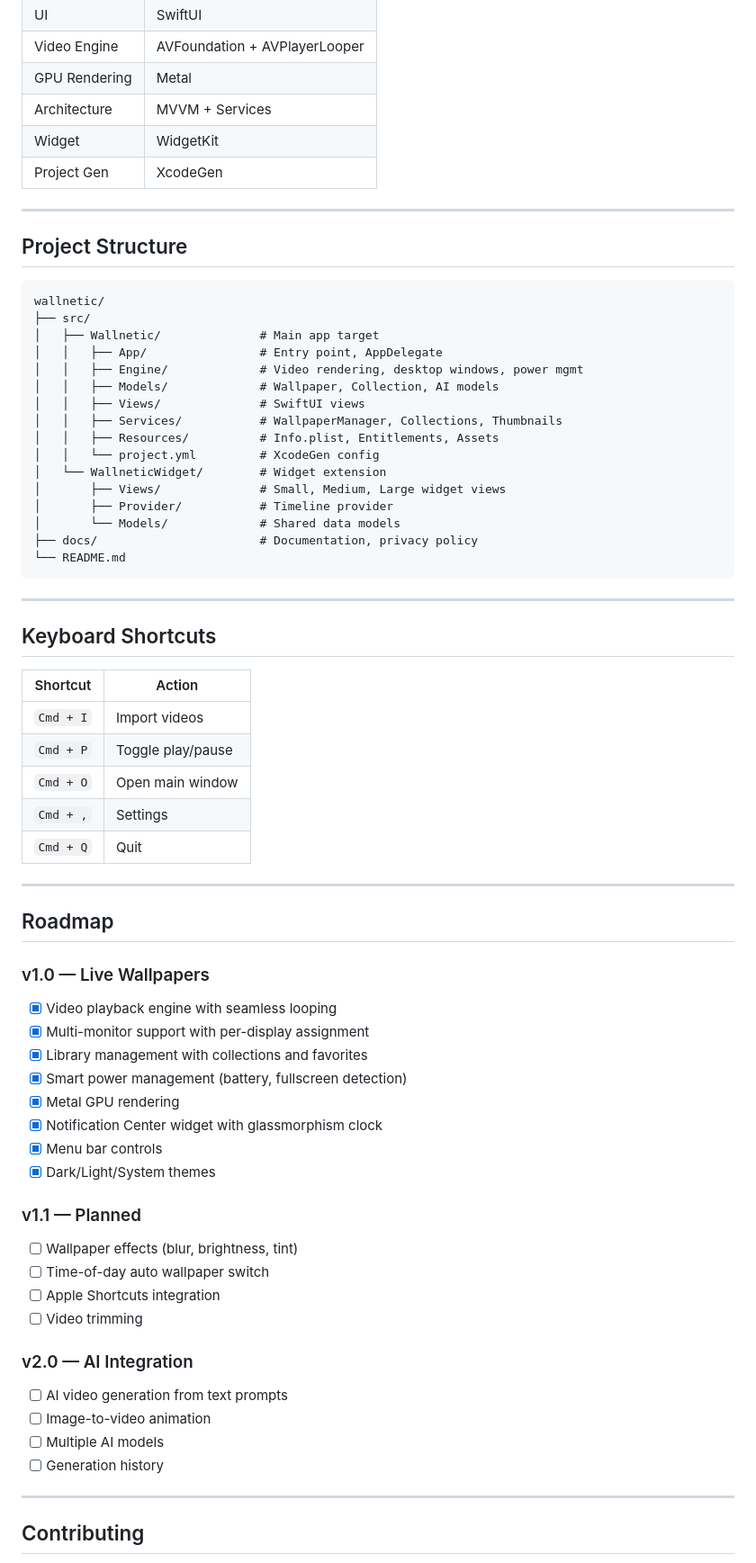
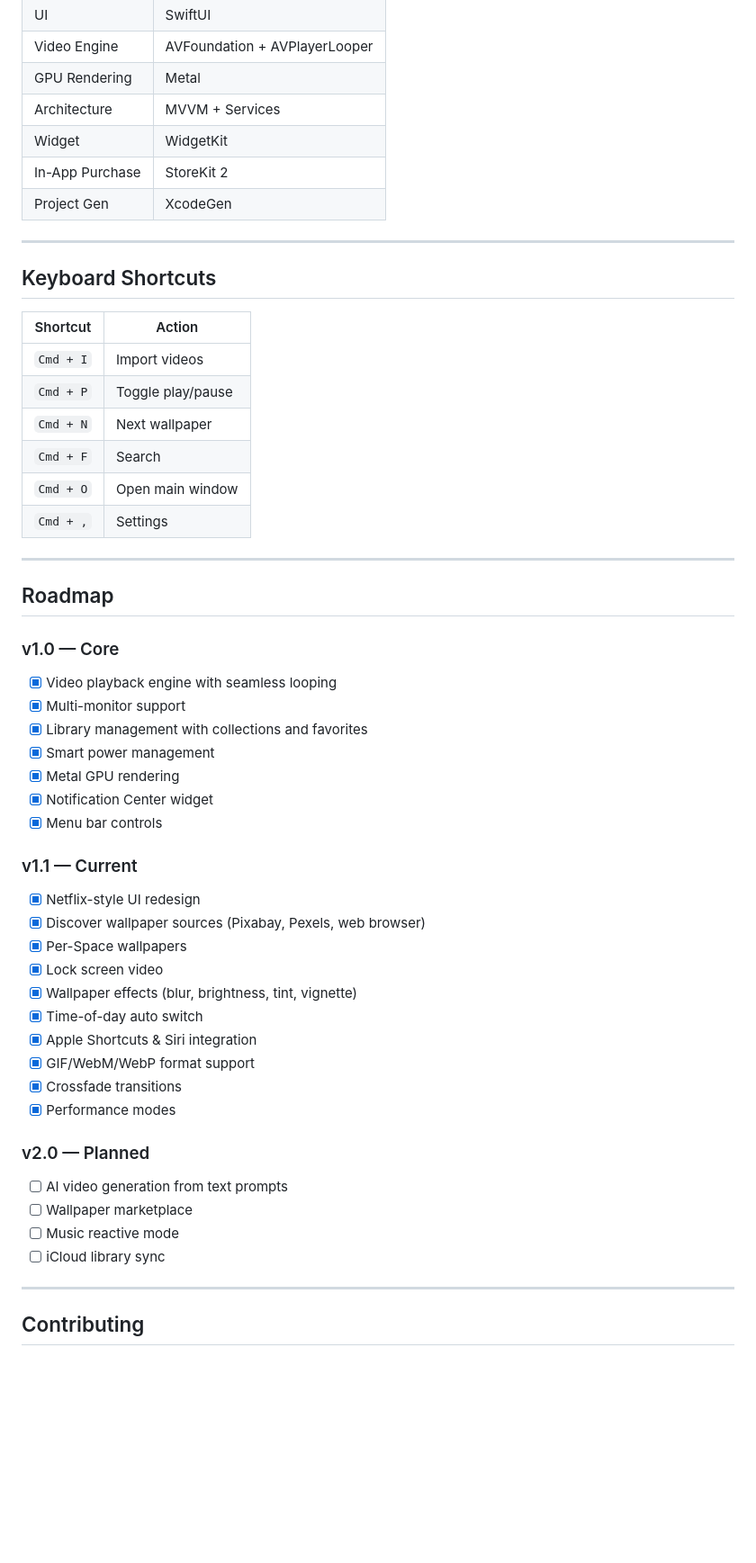
Before and after one commit to fatihkan/wallnetic, a Markdown page: README.md, the part around one of its changes. Shown at 90% size. GitHub-like rendering; blank space fills up the shorter version.

````diff
--- a/README.md
+++ b/README.md
@@ -128,30 +134,8 @@ open Wallnetic.xcodeproj
 | GPU Rendering | Metal |
 | Architecture | MVVM + Services |
 | Widget | WidgetKit |
+| In-App Purchase | StoreKit 2 |
 | Project Gen | XcodeGen |
-
----
-
-## Project Structure
-
-```
-wallnetic/
-├── src/
-│   ├── Wallnetic/              # Main app target
-│   │   ├── App/                # Entry point, AppDelegate
-│   │   ├── Engine/             # Video rendering, desktop windows, power mgmt
-│   │   ├── Models/             # Wallpaper, Collection, AI models
-│   │   ├── Views/              # SwiftUI views
-│   │   ├── Services/           # WallpaperManager, Collections, Thumbnails
-│   │   ├── Resources/          # Info.plist, Entitlements, Assets
-│   │   └── project.yml         # XcodeGen config
-│   └── WallneticWidget/        # Widget extension
-│       ├── Views/              # Small, Medium, Large widget views
-│       ├── Provider/           # Timeline provider
-│       └── Models/             # Shared data models
-├── docs/                       # Documentation, privacy policy
-└── README.md
-```
 
 ---
 
@@ -161,35 +145,41 @@ wallnetic/
 |----------|--------|
 | `Cmd + I` | Import videos |
 | `Cmd + P` | Toggle play/pause |
+| `Cmd + N` | Next wallpaper |
+| `Cmd + F` | Search |
 | `Cmd + O` | Open main window |
 | `Cmd + ,` | Settings |
-| `Cmd + Q` | Quit |
 
 ---
 
 ## Roadmap
 
-### v1.0 &mdash; Live Wallpapers
+### v1.0 &mdash; Core
 - [x] Video playback engine with seamless looping
-- [x] Multi-monitor support with per-display assignment
+- [x] Multi-monitor support
 - [x] Library management with collections and favorites
-- [x] Smart power management (battery, fullscreen detection)
+- [x] Smart power management
 - [x] Metal GPU rendering
-- [x] Notification Center widget with glassmorphism clock
+- [x] Notification Center widget
 - [x] Menu bar controls
-- [x] Dark/Light/System themes
 
-### v1.1 &mdash; Planned
-- [ ] Wallpaper effects (blur, brightness, tint)
-- [ ] Time-of-day auto wallpaper switch
-- [ ] Apple Shortcuts integration
-- [ ] Video trimming
+### v1.1 &mdash; Current
+- [x] Netflix-style UI redesign
+- [x] Discover wallpaper sources (Pixabay, Pexels, web browser)
+- [x] Per-Space wallpapers
+- [x] Lock screen video
+- [x] Wallpaper effects (blur, brightness, tint, vignette)
+- [x] Time-of-day auto switch
+- [x] Apple Shortcuts & Siri integration
+- [x] GIF/WebM/WebP format support
+- [x] Crossfade transitions
+- [x] Performance modes
 
-### v2.0 &mdash; AI Integration
+### v2.0 &mdash; Planned
 - [ ] AI video generation from text prompts
-- [ ] Image-to-video animation
-- [ ] Multiple AI models
-- [ ] Generation history
+- [ ] Wallpaper marketplace
+- [ ] Music reactive mode
+- [ ] iCloud library sync
 
 ---
 
````
Also changed, not shown: other parts of README.md (+47 -41 lines).
